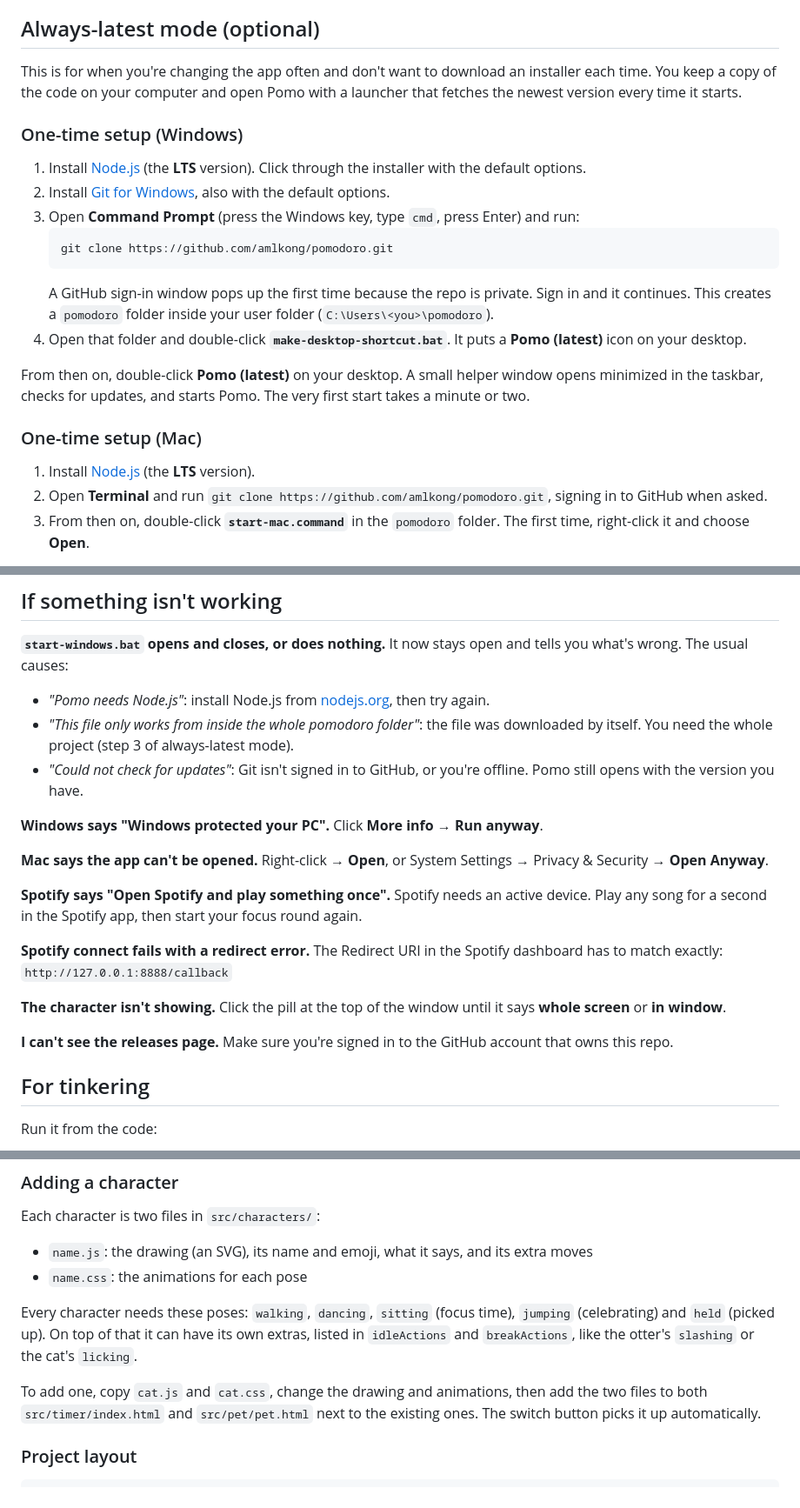
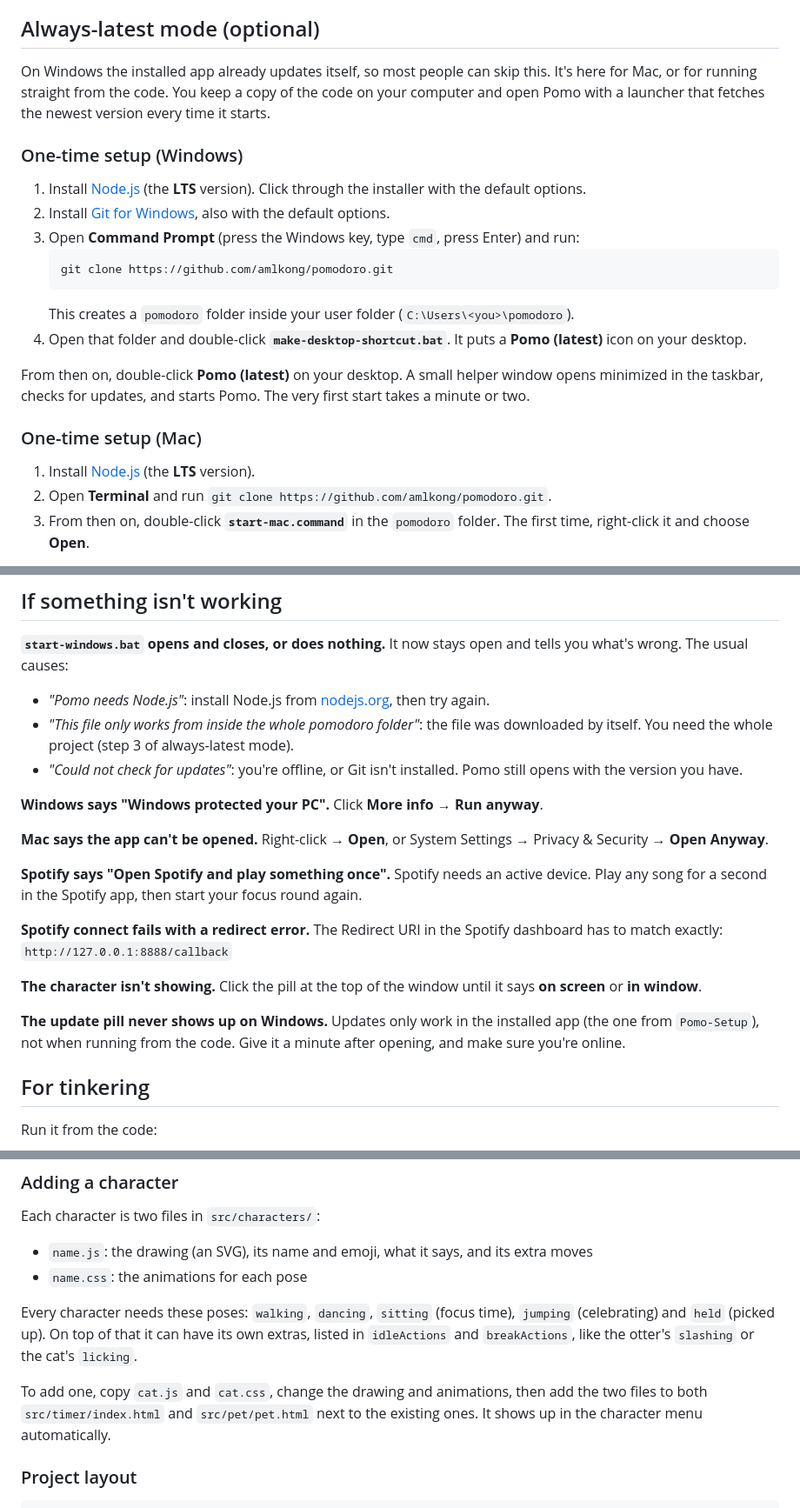
Before and after one commit to amlkong/pomodoro, a Markdown page: README.md, 3 parts joined by grey strips. Shown at 87% size. GitHub-like rendering.

````diff
--- a/README.md
+++ b/README.md
@@ -100,7 +103,7 @@ Day to day: keep the Spotify app open on your computer or phone. Start a focus r
 
 ## Always-latest mode (optional)
 
-This is for when you're changing the app often and don't want to download an installer each time. You keep a copy of the code on your computer and open Pomo with a launcher that fetches the newest version every time it starts.
+On Windows the installed app already updates itself, so most people can skip this. It's here for Mac, or for running straight from the code. You keep a copy of the code on your computer and open Pomo with a launcher that fetches the newest version every time it starts.
 
 ### One-time setup (Windows)
 
@@ -110,7 +113,7 @@ This is for when you're changing the app often and don't want to download an ins
    ```
    git clone https://github.com/amlkong/pomodoro.git
    ```
-   A GitHub sign-in window pops up the first time because the repo is private. Sign in and it continues. This creates a `pomodoro` folder inside your user folder (`C:\Users\<you>\pomodoro`).
+   This creates a `pomodoro` folder inside your user folder (`C:\Users\<you>\pomodoro`).
 4. Open that folder and double-click **`make-desktop-shortcut.bat`**. It puts a **Pomo (latest)** icon on your desktop.
 
 From then on, double-click **Pomo (latest)** on your desktop. A small helper window opens minimized in the taskbar, checks for updates, and starts Pomo. The very first start takes a minute or two.
@@ -118,7 +121,7 @@ From then on, double-click **Pomo (latest)** on your desktop. A small helper win
 ### One-time setup (Mac)
 
 1. Install [Node.js](https://nodejs.org) (the **LTS** version).
-2. Open **Terminal** and run `git clone https://github.com/amlkong/pomodoro.git`, signing in to GitHub when asked.
+2. Open **Terminal** and run `git clone https://github.com/amlkong/pomodoro.git`.
 3. From then on, double-click **`start-mac.command`** in the `pomodoro` folder. The first time, right-click it and choose **Open**.
 
 Good to know: in this mode, a helper window stays open while Pomo runs. Closing it closes Pomo. The installed version doesn't have that, so it's the nicer one for everyday use.
@@ -128,7 +131,7 @@ Good to know: in this mode, a helper window stays open while Pomo runs. Closing
 **`start-windows.bat` opens and closes, or does nothing.** It now stays open and tells you what's wrong. The usual causes:
 - *"Pomo needs Node.js"*: install Node.js from [nodejs.org](https://nodejs.org), then try again.
 - *"This file only works from inside the whole pomodoro folder"*: the file was downloaded by itself. You need the whole project (step 3 of always-latest mode).
-- *"Could not check for updates"*: Git isn't signed in to GitHub, or you're offline. Pomo still opens with the version you have.
+- *"Could not check for updates"*: you're offline, or Git isn't installed. Pomo still opens with the version you have.
 
 **Windows says "Windows protected your PC".** Click **More info** → **Run anyway**.
 
@@ -138,9 +141,9 @@ Good to know: in this mode, a helper window stays open while Pomo runs. Closing
 
 **Spotify connect fails with a redirect error.** The Redirect URI in the Spotify dashboard has to match exactly: `http://127.0.0.1:8888/callback`
 
-**The character isn't showing.** Click the pill at the top of the window until it says **whole screen** or **in window**.
+**The character isn't showing.** Click the pill at the top of the window until it says **on screen** or **in window**.
 
-**I can't see the releases page.** Make sure you're signed in to the GitHub account that owns this repo.
+**The update pill never shows up on Windows.** Updates only work in the installed app (the one from `Pomo-Setup`), not when running from the code. Give it a minute after opening, and make sure you're online.
 
 ## For tinkering
 
@@ -166,7 +169,7 @@ Each character is two files in `src/characters/`:
 
 Every character needs these poses: `walking`, `dancing`, `sitting` (focus time), `jumping` (celebrating) and `held` (picked up). On top of that it can have its own extras, listed in `idleActions` and `breakActions`, like the otter's `slashing` or the cat's `licking`.
 
-To add one, copy `cat.js` and `cat.css`, change the drawing and animations, then add the two files to both `src/timer/index.html` and `src/pet/pet.html` next to the existing ones. The switch button picks it up automatically.
+To add one, copy `cat.js` and `cat.css`, change the drawing and animations, then add the two files to both `src/timer/index.html` and `src/pet/pet.html` next to the existing ones. It shows up in the character menu automatically.
 
 ### Project layout
 
````
Also changed, not shown: other parts of README.md (+19 -16 lines), docs/character-menu.png (added), docs/daphne-moves.png, docs/new-friends-moves.png (added), 16 other files.
